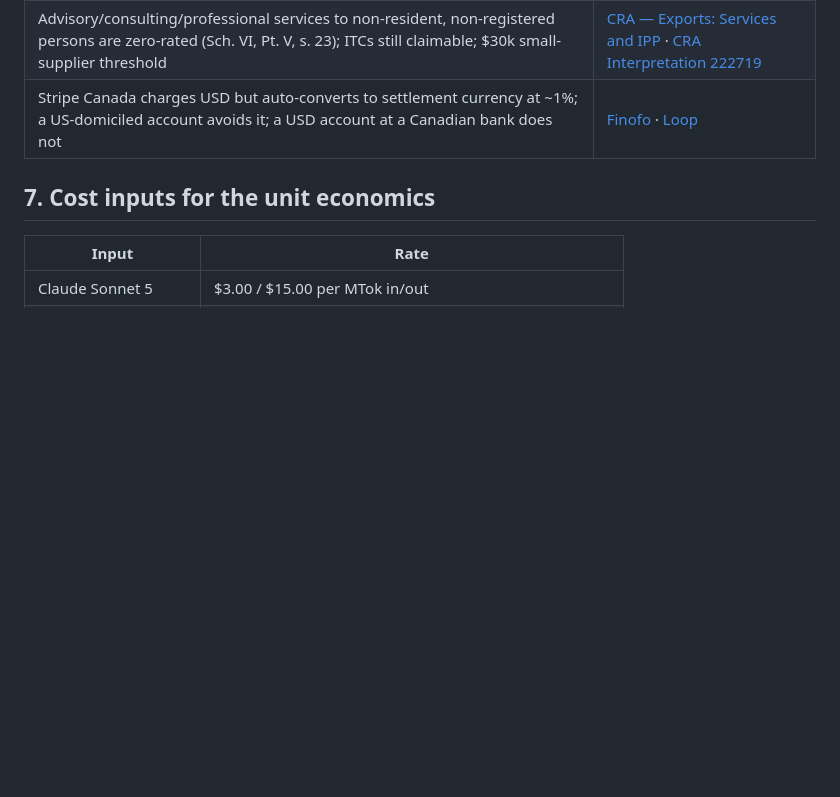
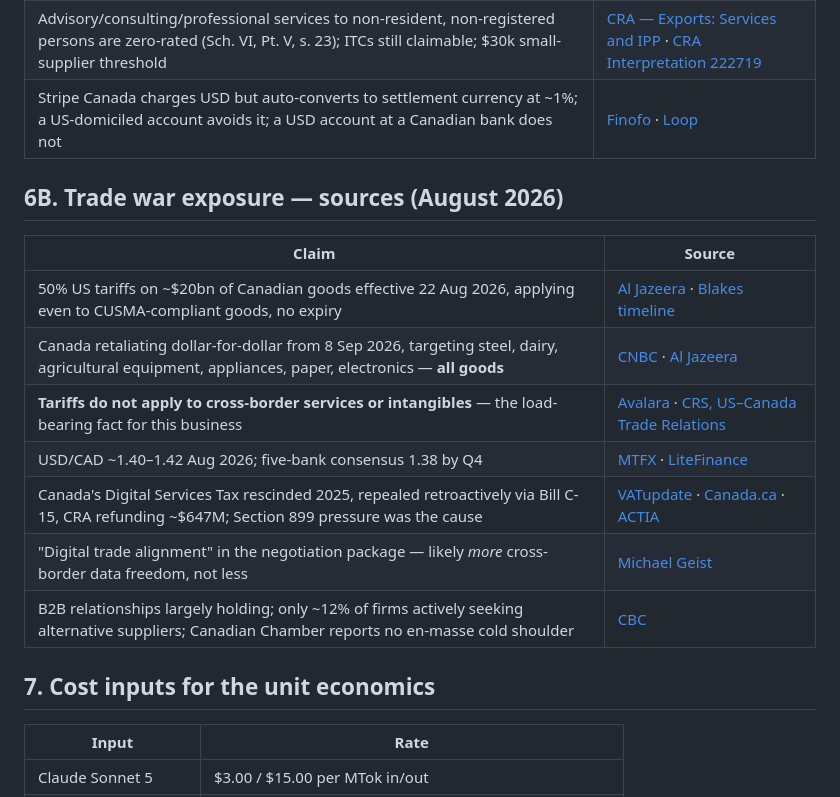
Before and after one commit to jpmk49hf7z-rgb/Repository-1, a Markdown page: business-plan/RESEARCH-NOTES.md, the part around the change. Drawn GitHub-style; blank space fills up the shorter version.

```diff
--- a/business-plan/RESEARCH-NOTES.md
+++ b/business-plan/RESEARCH-NOTES.md
@@ -75,6 +75,18 @@ Every quantitative claim in the plan, with the source it came from. Read the cav
 | Advisory/consulting/professional services to non-resident, non-registered persons are zero-rated (Sch. VI, Pt. V, s. 23); ITCs still claimable; $30k small-supplier threshold | [CRA — Exports: Services and IPP](https://www.canada.ca/en/revenue-agency/services/forms-publications/publications/4-5-3/exports-services-intangible-personal-property.html) · [CRA Interpretation 222719](https://taxinterpretations.com/content/675500) |
 | Stripe Canada charges USD but auto-converts to settlement currency at ~1%; a US-domiciled account avoids it; a USD account at a Canadian bank does not | [Finofo](https://www.finofo.com/blog/how-canadian-businesses-can-avoid-stripes-auto-conversion-fee-on-usd-payments) · [Loop](https://www.bankonloop.com/en-ca/blog/avoid-stripe-conversion-fee-canada) |
 
+## 6B. Trade war exposure — sources (August 2026)
+
+| Claim | Source |
+|---|---|
+| 50% US tariffs on ~$20bn of Canadian goods effective 22 Aug 2026, applying even to CUSMA-compliant goods, no expiry | [Al Jazeera](https://www.aljazeera.com/news/2026/8/22/us-imposes-50-tariffs-on-20bn-worth-of-canadian-goods-after-talks-fail) · [Blakes timeline](https://www.blakes.com/insights/us-canada-tariffs-timeline-of-key-dates-and-documents/) |
+| Canada retaliating dollar-for-dollar from 8 Sep 2026, targeting steel, dairy, agricultural equipment, appliances, paper, electronics — **all goods** | [CNBC](https://www.cnbc.com/2026/08/22/us-canada-trade-talks-collapse-ushering-in-wave-of-new-tariffs.html) · [Al Jazeera](https://www.aljazeera.com/news/2026/8/23/canada-to-hit-us-with-retaliatory-tariffs-as-trade-war-escalates) |
+| **Tariffs do not apply to cross-border services or intangibles** — the load-bearing fact for this business | [Avalara](https://www.avalara.com/blog/en/north-america/2025/03/canada-us-tariffs.html) · [CRS, US–Canada Trade Relations](https://www.congress.gov/crs_external_products/IF/PDF/IF12595/IF12595.31.pdf) |
+| USD/CAD ~1.40–1.42 Aug 2026; five-bank consensus 1.38 by Q4 | [MTFX](https://www.mtfxgroup.com/fx-forecast/) · [LiteFinance](https://www.litefinance.org/blog/analysts-opinions/usd-cad-price-prediction/loonie-tumbles-as-us-and-canada-head-for-all-out-trade-war-forecast-as-of-25082026/) |
+| Canada's Digital Services Tax rescinded 2025, repealed retroactively via Bill C-15, CRA refunding ~$647M; Section 899 pressure was the cause | [VATupdate](https://www.vatupdate.com/2026/07/29/digital-services-tax-dst-repealed-and-what-still-applies/) · [Canada.ca](https://www.canada.ca/en/services/taxes/excise-taxes-duties-and-levies/digital-services-tax.html) · [ACTIA](https://actia.ca/canada-revenue-agency-647-million-digital-services-tax/) |
+| "Digital trade alignment" in the negotiation package — likely *more* cross-border data freedom, not less | [Michael Geist](https://www.michaelgeist.ca/2026/08/digital-trade-alignment-what-may-be-in-play-in-the-canada-u-s-trade-deal/) |
+| B2B relationships largely holding; only ~12% of firms actively seeking alternative suppliers; Canadian Chamber reports no en-masse cold shoulder | [CBC](https://www.cbc.ca/news/world/trump-tariffs-impact-on-american-business-owners-9.7310238) |
+
 ## 7. Cost inputs for the unit economics
 
 | Input | Rate |
```
Also changed, not shown: business-plan/BUSINESS-PLAN.md (+7 -1 lines), business-plan/FINANCIAL-MODEL.md (+2 -0 lines).
